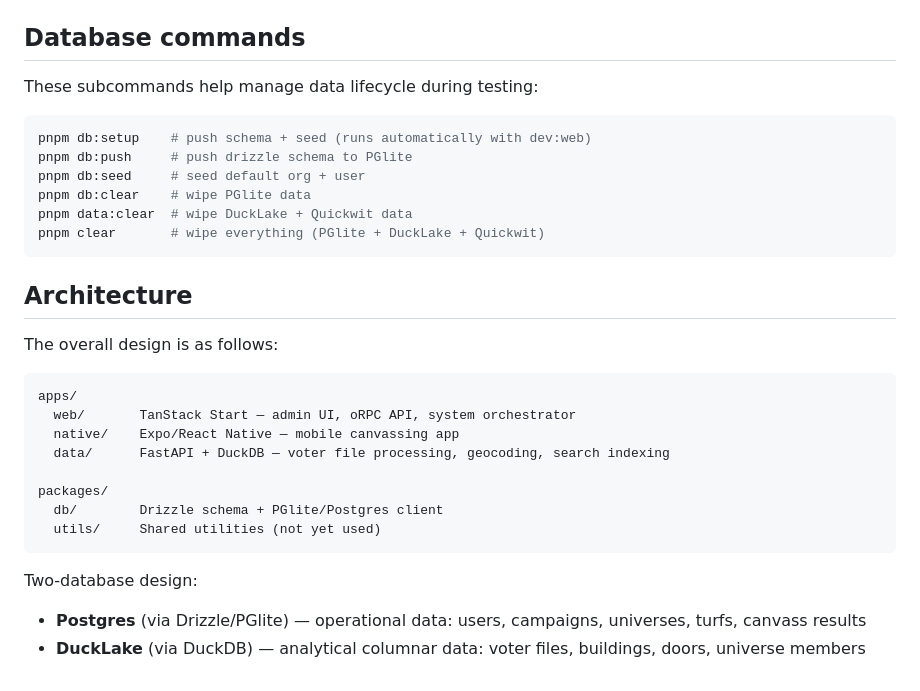
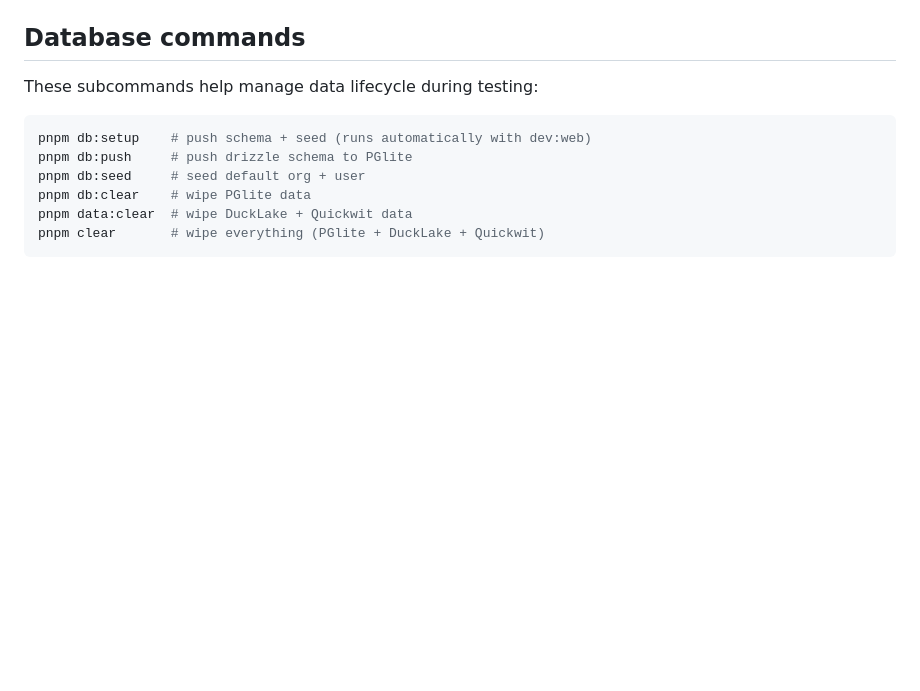
Before and after one commit to turf-tools/turf-tools, a Markdown page: README.md, the part around one of its changes. GitHub-like rendering; blank space fills up the shorter version.

````diff
--- a/README.md
+++ b/README.md
@@ -107,23 +127,3 @@ pnpm db:clear    # wipe PGlite data
 pnpm data:clear  # wipe DuckLake + Quickwit data
 pnpm clear       # wipe everything (PGlite + DuckLake + Quickwit)
 ```
-
-## Architecture
-
-The overall design is as follows:
-
-```
-apps/
-  web/       TanStack Start — admin UI, oRPC API, system orchestrator
-  native/    Expo/React Native — mobile canvassing app
-  data/      FastAPI + DuckDB — voter file processing, geocoding, search indexing
-
-packages/
-  db/        Drizzle schema + PGlite/Postgres client
-  utils/     Shared utilities (not yet used)
-```
-
-Two-database design:
-
-- **Postgres** (via Drizzle/PGlite) — operational data: users, campaigns, universes, turfs, canvass results
-- **DuckLake** (via DuckDB) — analytical columnar data: voter files, buildings, doors, universe members
````
Also changed, not shown: other parts of README.md (+30 -10 lines).
